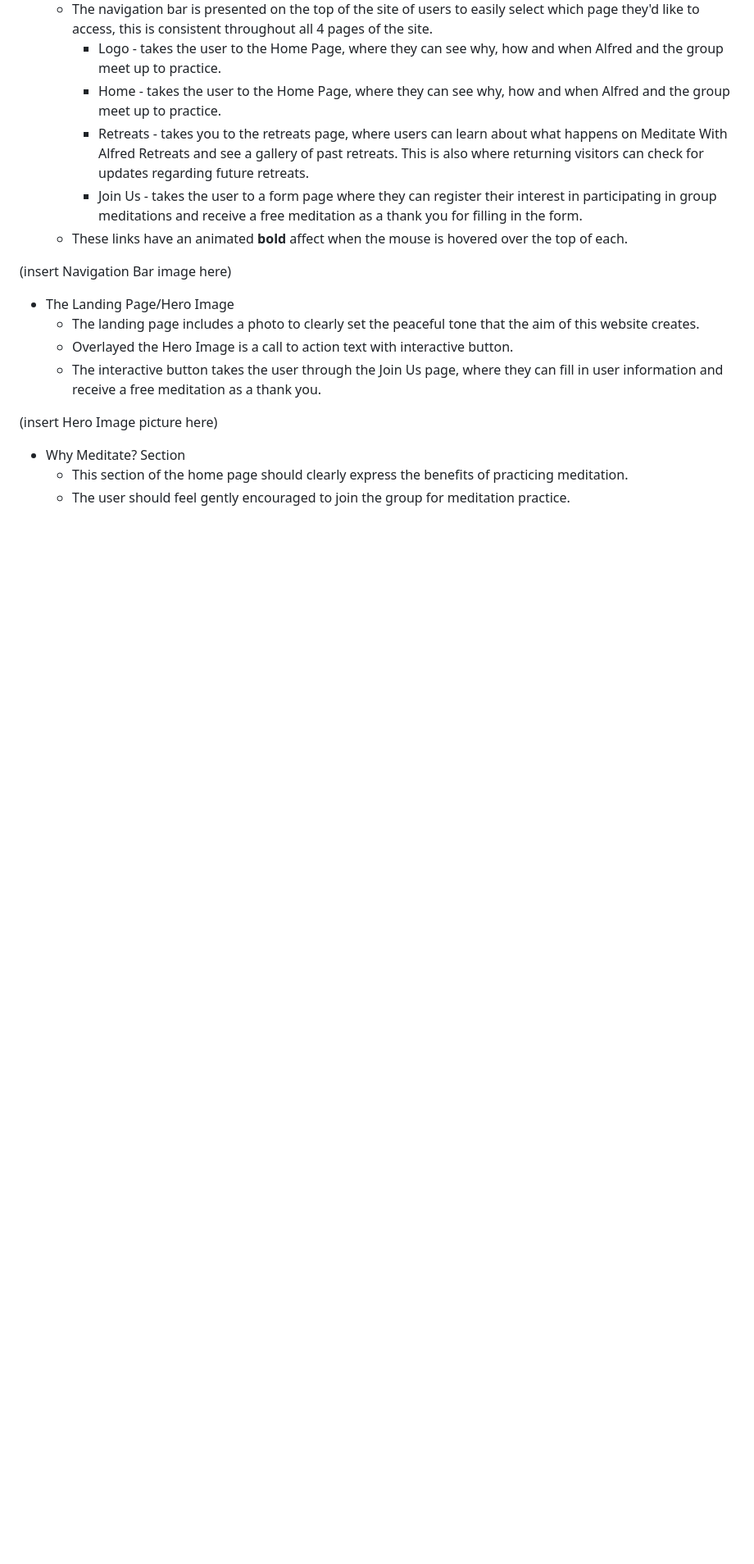
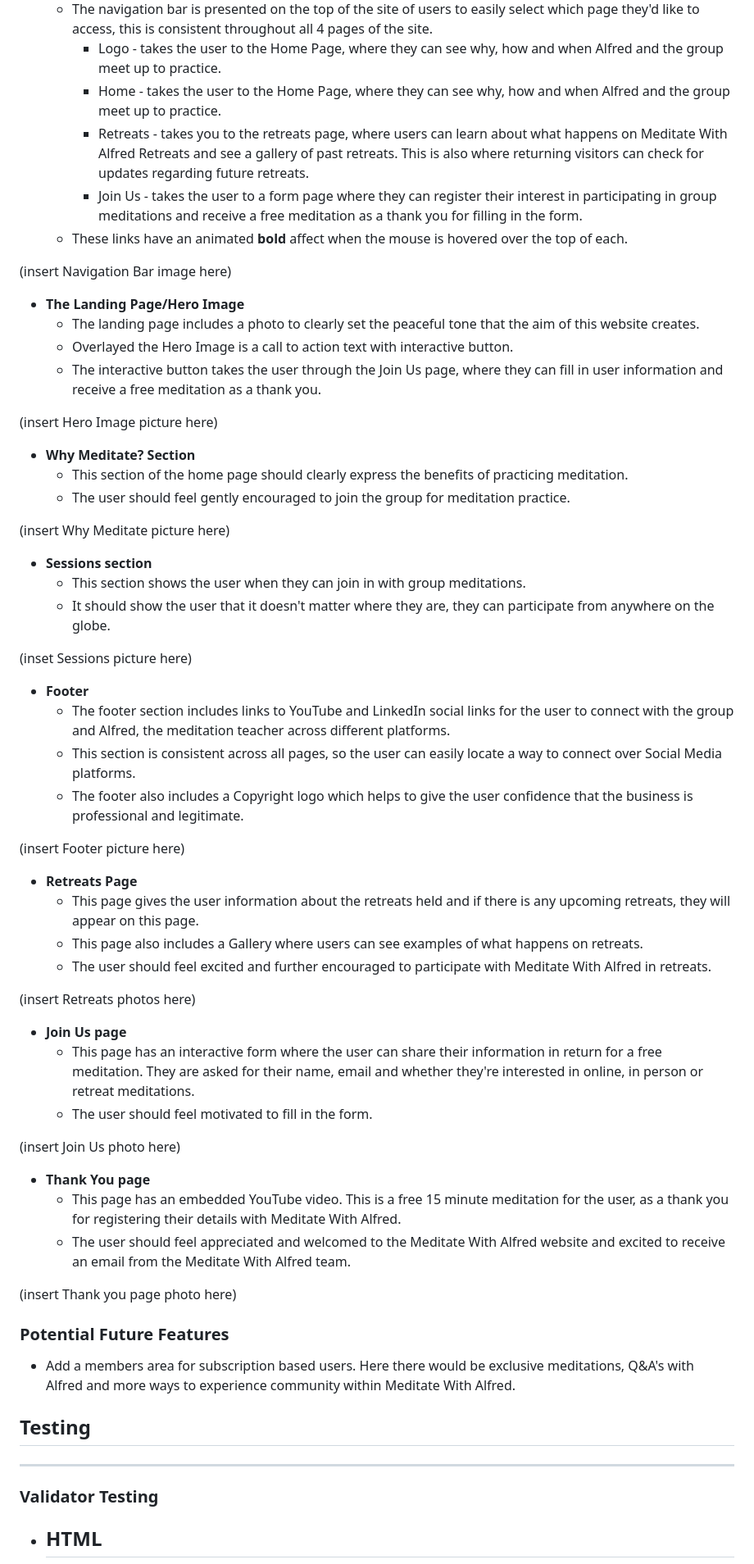
Before and after one commit to AlfredA93/meditate-with-alfred, a Markdown page: README.md, the part around one of its changes. Shown at 82% size. GitHub-like rendering; blank space fills up the shorter version.

Commit message:
README documentation updated

```diff
--- a/README.md
+++ b/README.md
@@ -16,13 +17,58 @@ Meditate With Alfred is a website for anyone and everyone who would like to medi
 
 (insert Navigation Bar image here)
 
-- The Landing Page/Hero Image
+- **The Landing Page/Hero Image**
     - The landing page includes a photo to clearly set the peaceful tone that the aim of this website creates.
     - Overlayed the Hero Image is a call to action text with interactive button.
     - The interactive button takes the user through the Join Us page, where they can fill in user information and receive a free meditation as a thank you.
 
 (insert Hero Image picture here)
 
-- Why Meditate? Section
+- **Why Meditate? Section**
     - This section of the home page should clearly express the benefits of practicing meditation.
     - The user should feel gently encouraged to join the group for meditation practice.
+
+(insert Why Meditate picture here)
+
+- **Sessions section**
+    - This section shows the user when they can join in with group meditations.
+    - It should show the user that it doesn't matter where they are, they can participate from anywhere on the globe.
+
+(inset Sessions picture here)
+
+- **Footer**
+    - The footer section includes links to YouTube and LinkedIn social links for the user to connect with the group and Alfred, the meditation teacher across different platforms.
+    - This section is consistent across all pages, so the user can easily locate a way to connect over Social Media platforms.
+    - The footer also includes a Copyright logo which helps to give the user confidence that the business is professional and legitimate.
+
+(insert Footer picture here)
+
+- **Retreats Page**
+    - This page gives the user information about the retreats held and if there is any upcoming retreats, they will appear on this page.
+    - This page also includes a Gallery where users can see examples of what happens on retreats.
+    - The user should feel excited and further encouraged to participate with Meditate With Alfred in retreats.
+
+(insert Retreats photos here)
+
+- **Join Us page**
+    - This page has an interactive form where the user can share their information in return for a free meditation. They are asked for their name, email and whether they're interested in online, in person or retreat meditations.
+    - The user should feel motivated to fill in the form.
+
+(insert Join Us photo here)
+
+- **Thank You page**
+    - This page has an embedded YouTube video. This is a free 15 minute meditation for the user, as a thank you for registering their details with Meditate With Alfred.
+    - The user should feel appreciated and welcomed to the Meditate With Alfred website and excited to receive an email from the Meditate With Alfred team.
+
+(insert Thank you page photo here)
+
+### Potential Future Features
+- Add a members area for subscription based users. Here there would be exclusive meditations, Q&A's with Alfred and more ways to experience community within Meditate With Alfred.
+
+## Testing
+------
+
+### Validator Testing
+- **HTML**
+    -
+
```
Also changed, not shown: other parts of README.md (+101 -2 lines).
